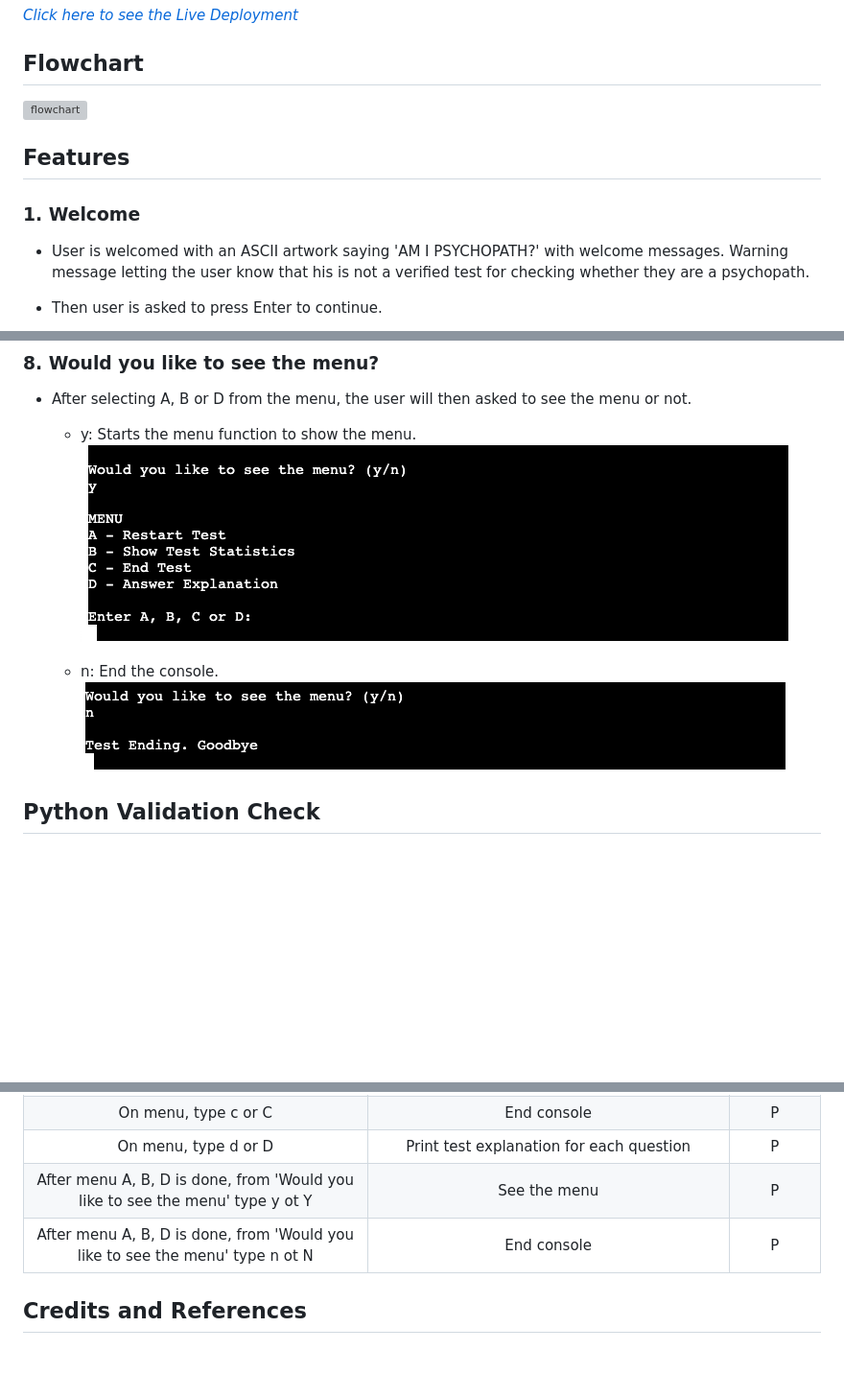
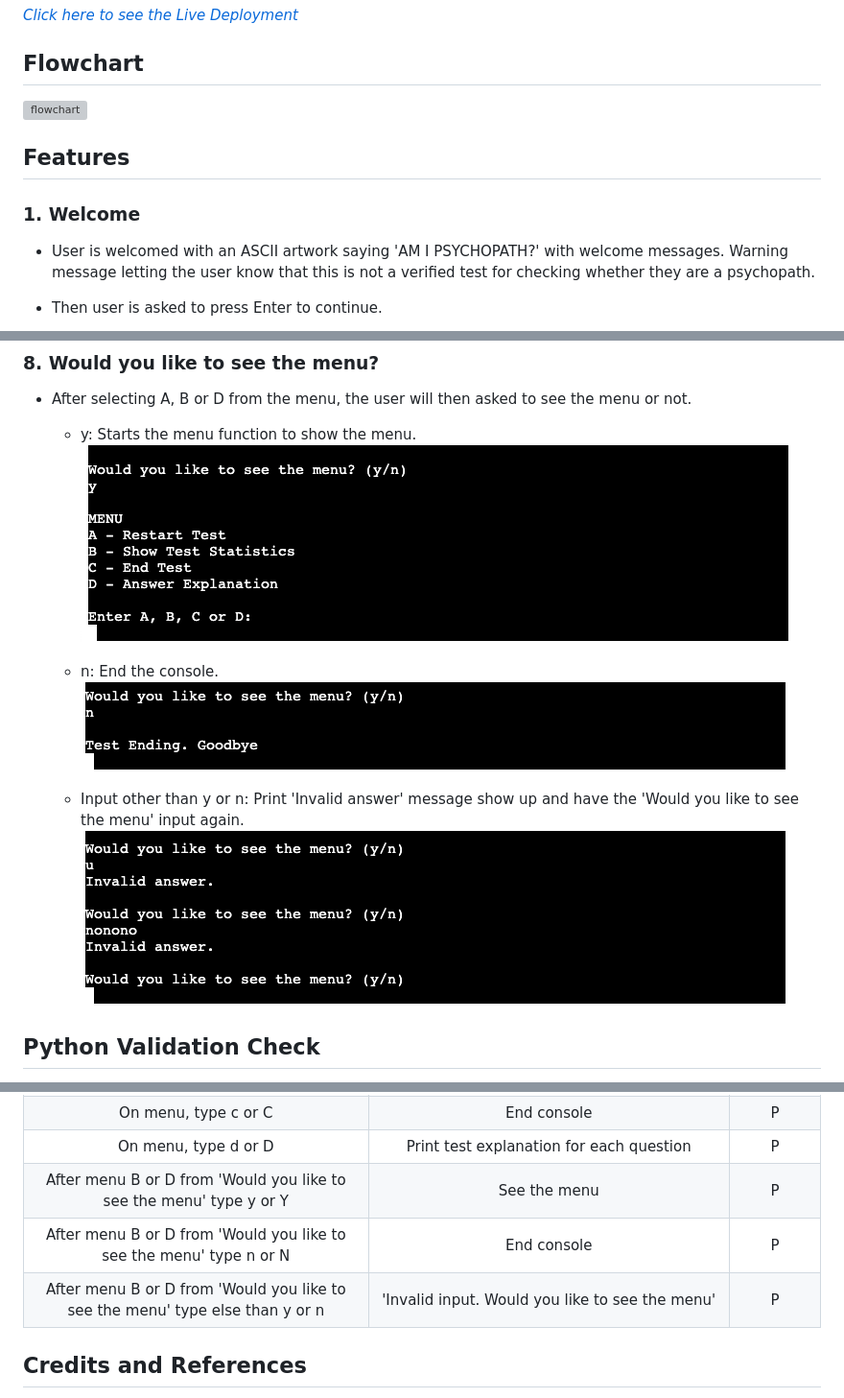
Before and after one commit to choyoon88/psychopath-test, a Markdown page: README.md, 3 parts joined by grey strips. Shown: that part at 96% size. Rendered like a GitHub page; pictures changed too: readme-images/013_menuInvalidInput.png (added); blank space fills up the shorter version; grey boxes are pictures that could not be loaded.

Commit message:
Add what data is in function update_answer_sheet & update flowchart with invalid choice on menu part & update readme testing with typo fixing and invalid check on menu option

```diff
--- a/README.md
+++ b/README.md
@@ -11,7 +11,7 @@ There are total 6 questions each has 5 answer options. User should select one an
 ## Features
 
 ### 1. Welcome
-- User is welcomed with an ASCII artwork saying 'AM I PSYCHOPATH?' with welcome messages. Warning message letting the user know that his is not a verified test for checking whether they are a psychopath.
+- User is welcomed with an ASCII artwork saying 'AM I PSYCHOPATH?' with welcome messages. Warning message letting the user know that this is not a verified test for checking whether they are a psychopath.
 - Then user is asked to press Enter to continue.
 
   ![welcome](readme-images/01_welcome.png)
@@ -81,6 +81,9 @@ There are total 6 questions each has 5 answer options. User should select one an
 
   - n: End the console.
-  ![seemenuFalse](readme-images/012_seethemenuFalse.png)
+  ![seemenuN](readme-images/012_seethemenuFalse.png)
+
+  - Input other than y or n: Print 'Invalid answer' message show up and have the 'Would you like to see the menu' input again.
+  ![seemenuInvalid](readme-images/013_menuInvalidInput.png)
 
 
 ## Python Validation Check
@@ -110,8 +113,9 @@ There are total 6 questions each has 5 answer options. User should select one an
 | On menu, type b or B | Print statistics table | P |
 | On menu, type c or C | End console | P |
 | On menu, type d or D | Print test explanation for each question | P |
-| After menu A, B, D is done, from 'Would you like to see the menu' type y ot Y | See the menu | P |
-| After menu A, B, D is done, from 'Would you like to see the menu' type n ot N | End console | P |
+| After menu B or D from 'Would you like to see the menu' type y or Y | See the menu | P |
+| After menu B or D from 'Would you like to see the menu' type n or N | End console | P |
+| After menu B or D from 'Would you like to see the menu' type else than y or n | 'Invalid input. Would you like to see the menu' | P |
 
 
 ## Credits and References
```
Also changed, not shown: other parts of README.md (+2 -2 lines), 2 other files.
